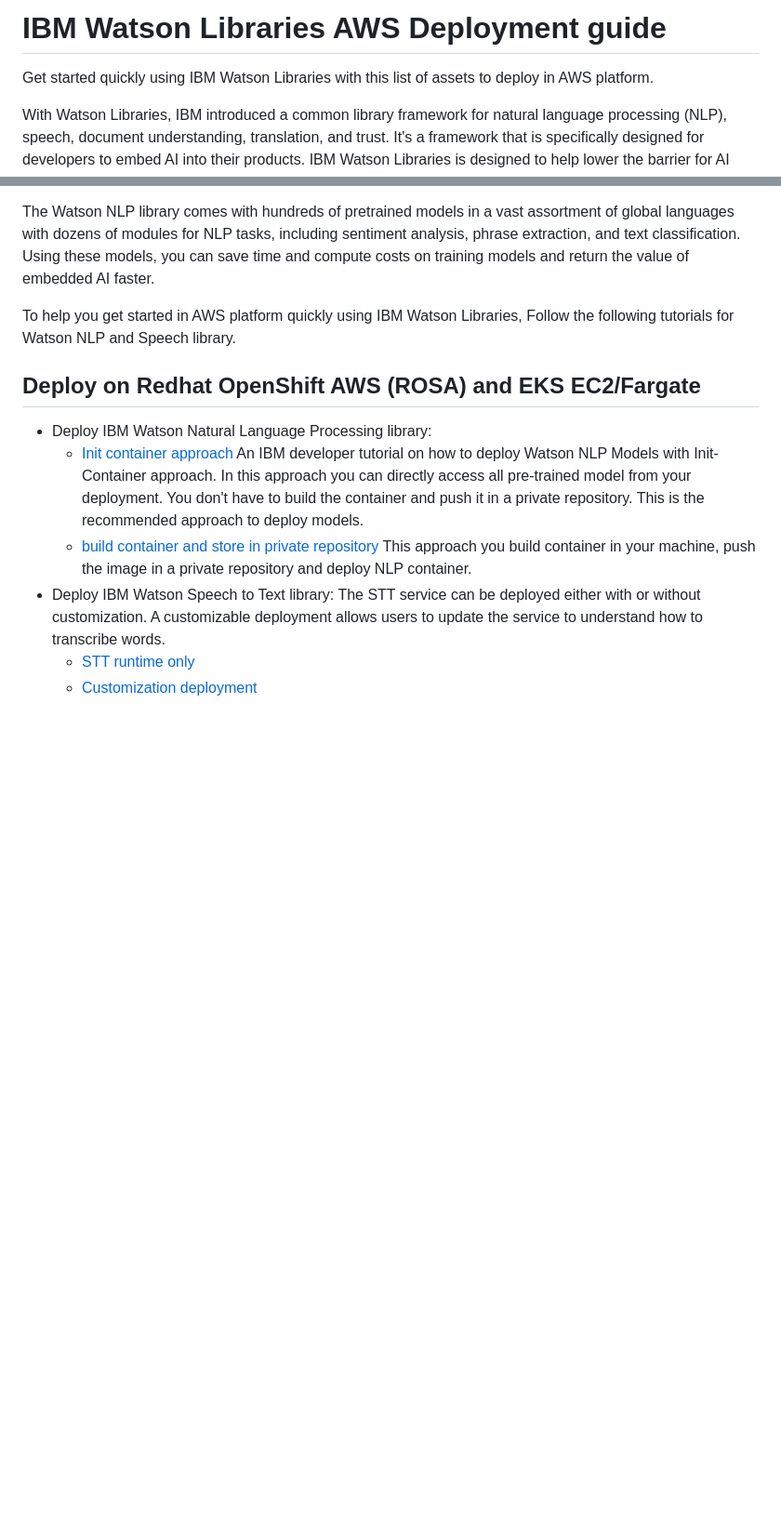
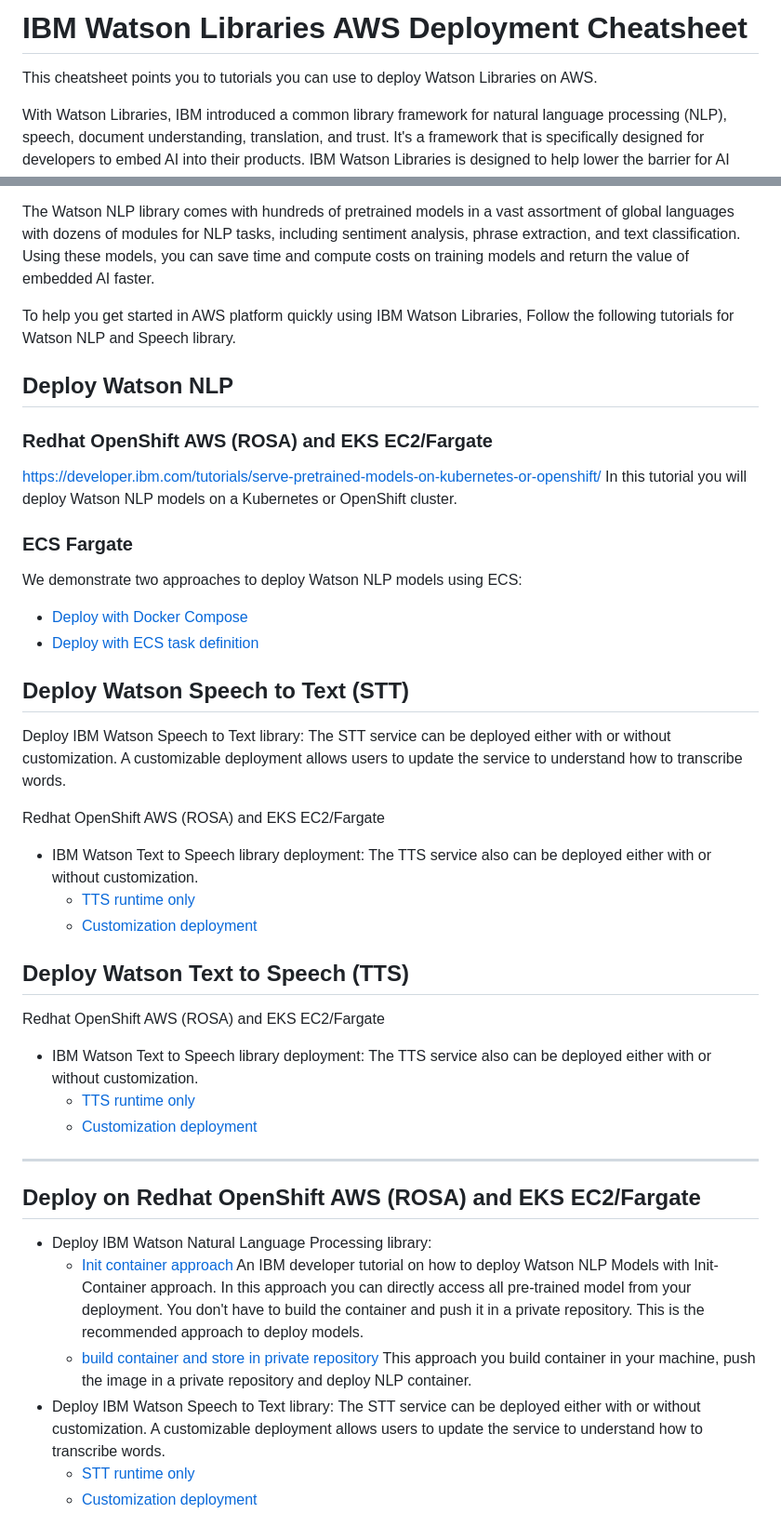
Before and after one commit to ibm-ecosystem-engineering/Watson-NLP, a Markdown page: MLOps/AWS-Deployment/readme.md, 2 parts joined by grey strips. Shown at 93% size. Rendered like a GitHub page; blank space fills up the shorter version.

```diff
--- a/MLOps/AWS-Deployment/readme.md
+++ b/MLOps/AWS-Deployment/readme.md
@@ -1,6 +1,6 @@
-# IBM Watson Libraries AWS Deployment guide
+# IBM Watson Libraries AWS Deployment Cheatsheet
 
-Get started quickly using IBM Watson Libraries with this list of assets to deploy in AWS platform.
+This cheatsheet points you to tutorials you can use to deploy Watson Libraries on AWS.
 
 With Watson Libraries, IBM introduced a common library framework for natural language processing (NLP), speech, document understanding, translation, and trust. It's a framework that is specifically designed for developers to embed AI into their products. IBM Watson Libraries is designed to help lower the barrier for AI adoption by helping address the skills shortage and development costs that are required to build AI models from scratch.
 
@@ -16,6 +16,40 @@ The Watson NLP library comes with hundreds of pretrained models in a vast assort
 
 To help you get started in AWS platform quickly using IBM Watson Libraries, Follow the following tutorials for Watson NLP and Speech library.
 
+## Deploy Watson NLP
+
+### Redhat OpenShift AWS (ROSA) and EKS EC2/Fargate
+
+[https://developer.ibm.com/tutorials/serve-pretrained-models-on-kubernetes-or-openshift/](https://developer.ibm.com/tutorials/serve-pretrained-models-on-kubernetes-or-openshift/) In this tutorial you will deploy Watson NLP models on a Kubernetes or OpenShift cluster.
+
+### ECS Fargate
+
+We demonstrate two approaches to deploy Watson NLP models using ECS:
+
+  - [Deploy with Docker Compose](https://github.com/ibm-build-lab/Watson-NLP/tree/main/MLOps/Deploy-to-AWS-Fargate)
+  - [Deploy with ECS task definition](https://github.com/ibm-build-lab/Watson-NLP/tree/main/MLOps/Watson-NLP-ECS)
+
+## Deploy Watson Speech to Text (STT)
+
+Deploy IBM Watson Speech to Text library: The STT service can be deployed either with or without customization. A customizable deployment allows users to update the service to understand how to transcribe words.
+
+Redhat OpenShift AWS (ROSA) and EKS EC2/Fargate
+
+- IBM Watson Text to Speech library deployment: The TTS service also can be deployed either with or without customization.
+  - [TTS runtime only](https://github.com/ibm-build-lab/Watson-Speech/tree/main/tts-runtime-openshift)
+  - [Customization deployment](https://github.com/ibm-build-lab/Watson-Speech/tree/main/tts-customization-openshift)
+
+## Deploy Watson Text to Speech (TTS)
+
+Redhat OpenShift AWS (ROSA) and EKS EC2/Fargate
+
+- IBM Watson Text to Speech library deployment: The TTS service also can be deployed either with or without customization.
+  - [TTS runtime only](https://github.com/ibm-build-lab/Watson-Speech/tree/main/tts-runtime-openshift)
+  - [Customization deployment](https://github.com/ibm-build-lab/Watson-Speech/tree/main/tts-customization-openshift)
+
+
+
+****
 
 ## Deploy on Redhat OpenShift AWS (ROSA) and EKS EC2/Fargate
 
```
Also changed, not shown: other parts of MLOps/AWS-Deployment/readme.md (+0 -6 lines).
